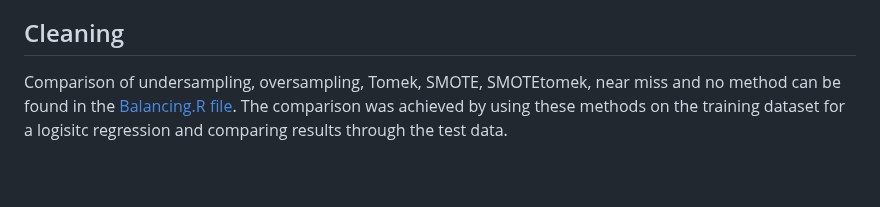
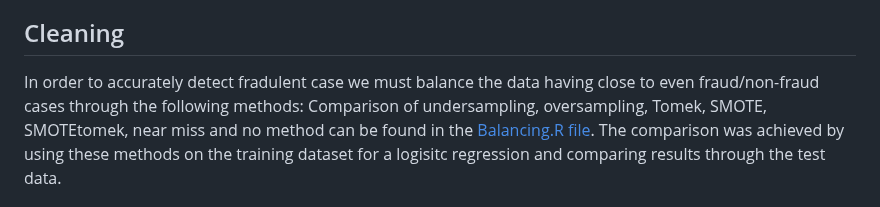
Before and after one commit to zbushby/credit-fraud-detection, a Markdown page: README.md, the part around the change. Rendered like a GitHub page; blank space fills up the shorter version.

```diff
--- a/README.md
+++ b/README.md
@@ -15,6 +15,7 @@ This dataset presents transactions that occurred in two days, where we have 492
 It contains only numerical input variables which are the result of a PCA transformation. Unfortunately, due to confidentiality issues, Kaggle cannot provide the original features and more background information about the data. Features V1, V2, … V28 are the principal components obtained with PCA, the only features which have not been transformed with PCA are 'Time' and 'Amount'. Feature 'Time' contains the seconds elapsed between each transaction and the first transaction in the dataset. The feature 'Amount' is the transaction Amount, this feature can be used for example-dependent cost-sensitive learning. Feature 'Class' is the response variable and it takes value 1 in case of fraud and 0 otherwise.
 
 ## Cleaning
+In order to accurately detect fradulent case we must balance the data having close to even fraud/non-fraud cases through the following methods:
 Comparison of undersampling, oversampling, Tomek, SMOTE, SMOTEtomek, near miss and no method can be found in the [Balancing.R file](https://github.com/zbushby/credit-fraud-detection/blob/main/2.%20Cleaning/2a.%20Balancing.R). The comparison was achieved by using these methods on the training dataset for a logisitc regression and comparing results through the test data.
 - Time and Amount were scaled before using selected methods.
 - I created training datasets using Tomek Links (undersampling) (highest f1 & recall), SMOTE (oversampling) (well-rounded) and near miss (undersampling) (highest balanced accuracy & precision).
```
